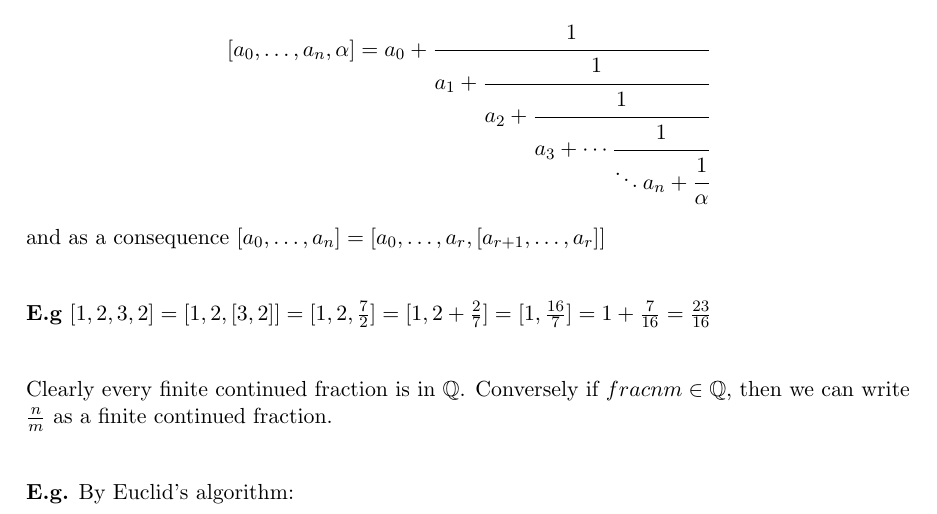
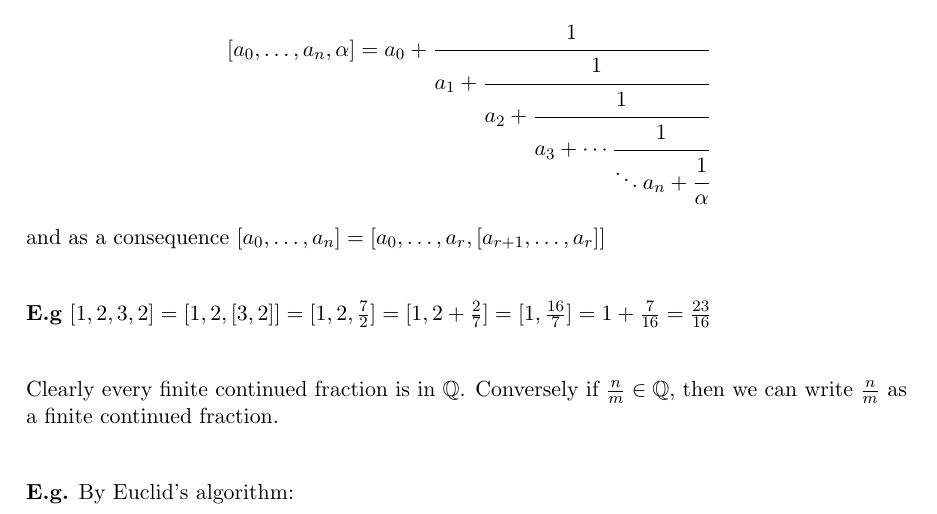
Before and after one commit to VRvinny/number-theory, a LaTeX paper (number.tex): part of page 65 of 78, cut so that both start at the same text. Compiled offline with pdfLaTeX.

```diff
--- a/number.tex
+++ b/number.tex
@@ -2916,7 +2916,7 @@
 \textbf{E.g} $[1,2,3,2]= [1,2,[3,2]] = [1,2,\frac{7}{2}] = [1, 2 + \frac{2}{7}] = [1, \frac{16}{7} ] = 1+ \frac{7}{16} = \frac{23}{16} $\\[1em]
 
 $ $\\
-Clearly every finite continued fraction is in $\mathbb{Q}$. Conversely if $frac{n}{m} \in \mathbb{Q}$, then we can write $\frac{n}{m}$ as a finite continued fraction.\\[1em]
+Clearly every finite continued fraction is in $\mathbb{Q}$. Conversely if $\frac{n}{m} \in \mathbb{Q}$, then we can write $\frac{n}{m}$ as a finite continued fraction.\\[1em]
 
 $ $ \\
 \textbf{E.g.} By Euclid's algorithm:
```
Also changed, not shown: number.pdf.
